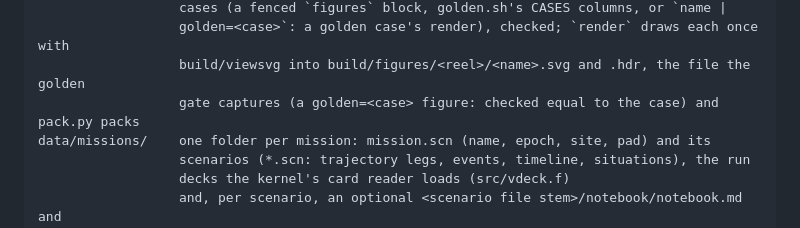
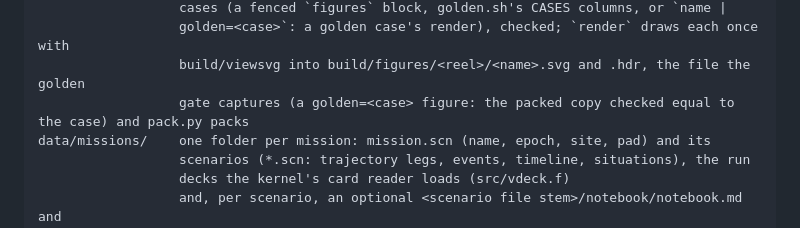
Before and after one commit to aaronsb/view1108, a Markdown page: CLAUDE.md, the part around one of its changes. Rendered like a GitHub page.

```diff
--- a/CLAUDE.md
+++ b/CLAUDE.md
@@ -56,7 +56,7 @@ tools/notebook.py Scenario notebooks (#29): each reel's notebook/notebook.md (so
                   cases (a fenced `figures` block, golden.sh's CASES columns, or `name |
                   golden=<case>`: a golden case's render), checked; `render` draws each once with
                   build/viewsvg into build/figures/<reel>/<name>.svg and .hdr, the file the golden
-                  gate captures (a golden=<case> figure: checked equal to the case) and pack.py packs
+                  gate captures (a golden=<case> figure: the packed copy checked equal to the case) and pack.py packs
 data/missions/    one folder per mission: mission.scn (name, epoch, site, pad) and its
                   scenarios (*.scn: trajectory legs, events, timeline, situations), the run
                   decks the kernel's card reader loads (src/vdeck.f)
```
Also changed, not shown: other parts of CLAUDE.md (+2 -2 lines), docs/modes.md (+2 -2 lines), docs/systems-model.md (+5 -5 lines).
